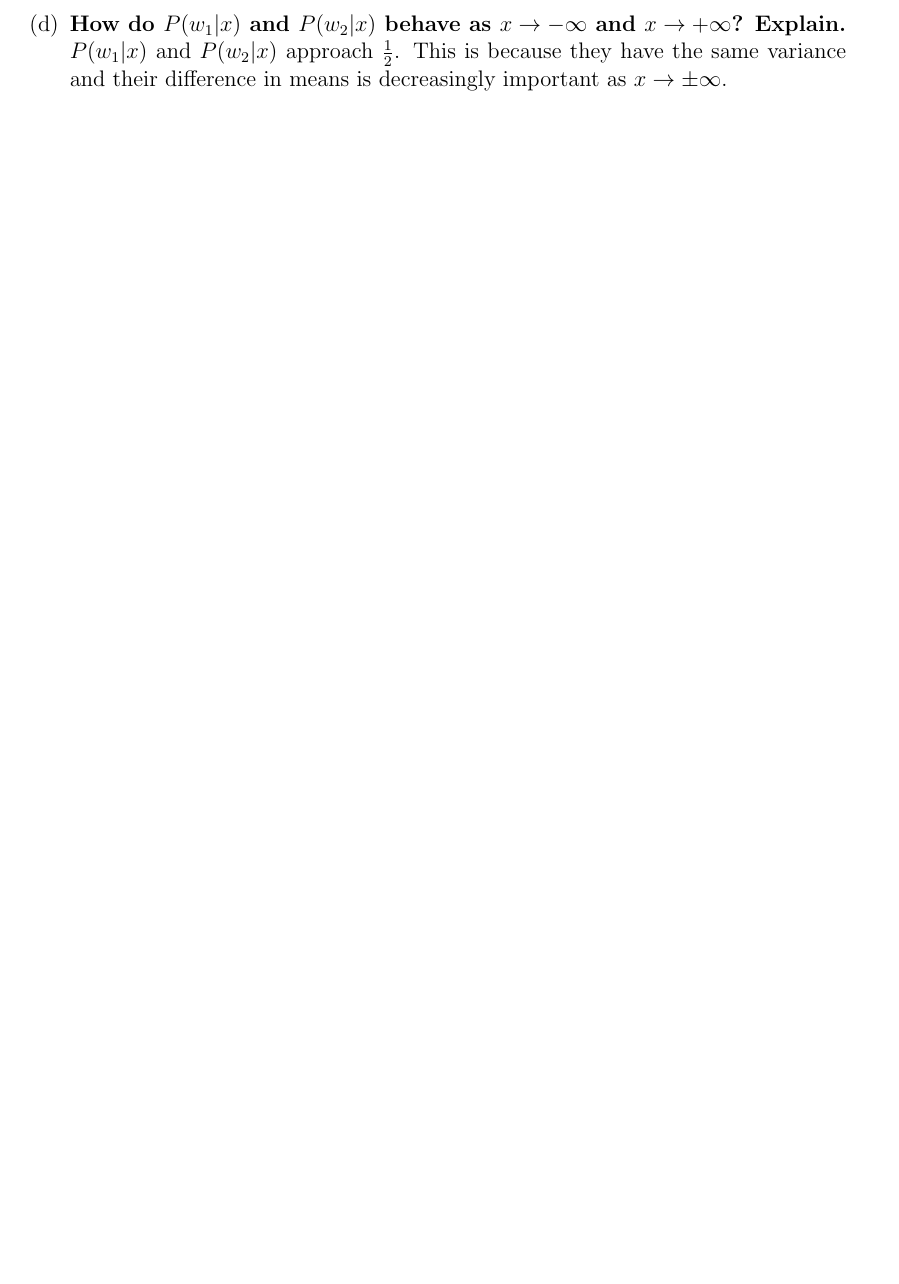
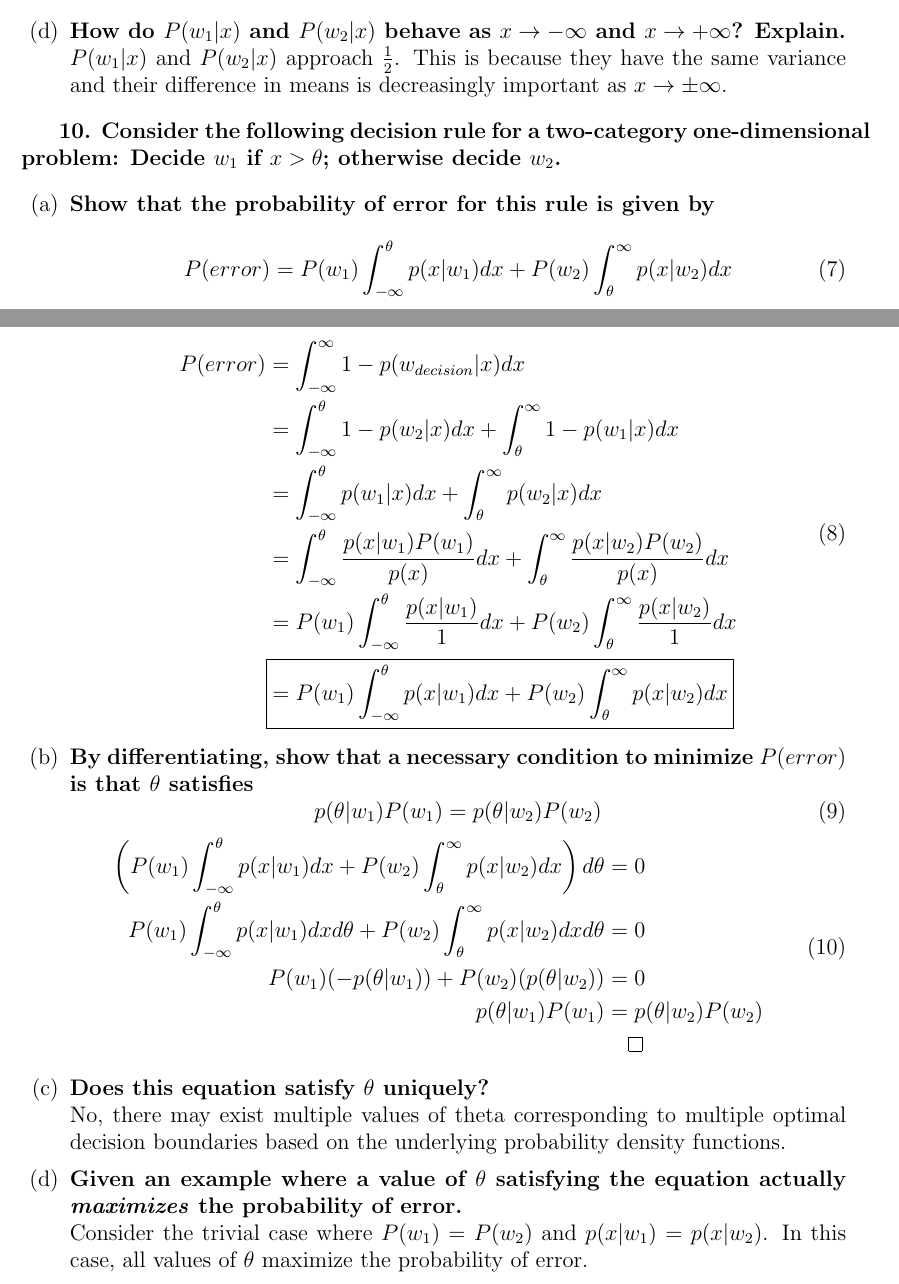
Before and after one commit to jklontz/homework, a LaTeX problem sheet (cse802/hw2/homework.tex): part of page 5 of 5 before the commit and two parts of pages 4 and 5 of 5 after it, the two joined at a grey line, cut so that both start at the same text, the shorter picture padded with empty space. Compiled offline with pdfLaTeX.

Commit message:
finished problem 10

```diff
--- a/cse802/hw2/homework.tex
+++ b/cse802/hw2/homework.tex
@@ -91,11 +86,43 @@ CSE 802}
     \end{split}
     \end{equation}
     \includegraphics[width=\textwidth]{8c}
-    \end{figure}
-  \item \textbf{How do $P(w_1|x)$ and $P(w_2|x)$ behave as $x \rightarrow -\infty$ and $x \rightarrow +\infty$? Explain.}
+  \item \textbf{How do $P(w_1|x)$ and $P(w_2|x)$ behave as $x \rightarrow -\infty$ and $x \rightarrow +\infty$? Explain.} \\
     $P(w_1|x)$ and $P(w_2|x)$ approach $\frac{1}{2}$. This is because they have the same variance and their difference in means is decreasingly important as $x \rightarrow \pm \infty$.
   \end{enumerate}
-
+  \subitem{\textbf{10. Consider the following decision rule for a two-category one-dimensional problem: Decide $w_1$ if $x>\theta$; otherwise decide $w_2$.}}
+  \begin{enumerate}
+  \item \textbf{Show that the probability of error for this rule is given by}
+    \begin{equation}
+      P(error) = P(w_1)\int_{-\infty}^\theta p(x|w_1)dx + P(w_2) \int_\theta^\infty p(x|w_2)dx
+    \end{equation}
+    \begin{equation}
+    \begin{split}
+      P(error)& = \int_{-\infty}^\infty 1-p(w_{decision}|x)dx \\
+      & = \int_{-\infty}^\theta 1-p(w_2|x)dx + \int_\theta^\infty 1-p(w_1|x)dx \\
+      & = \int_{-\infty}^\theta p(w_1|x)dx + \int_\theta^\infty p(w_2|x)dx \\
+      & = \int_{-\infty}^\theta \frac{p(x|w_1)P(w_1)}{p(x)}dx + \int_\theta^\infty \frac{p(x|w_2)P(w_2)}{p(x)}dx \\
+      & = P(w_1)\int_{-\infty}^\theta \frac{p(x|w_1)}{1}dx + P(w_2)\int_\theta^\infty \frac{p(x|w_2)}{1}dx \\
+      & \boxed{= P(w_1)\int_{-\infty}^\theta p(x|w_1)dx + P(w_2) \int_\theta^\infty p(x|w_2)dx}
+    \end{split}
+    \end{equation}
+  \item \textbf{By differentiating, show that a necessary condition to minimize $P(error)$ is that $\theta$ satisfies}
+    \begin{equation}
+      p(\theta|w_1)P(w_1)=p(\theta|w_2)P(w_2)
+    \end{equation}
+    \begin{equation}
+    \begin{split}
+      \left(P(w_1)\int_{-\infty}^\theta p(x|w_1)dx + P(w_2) \int_\theta^\infty p(x|w_2)dx\right) d\theta& = 0 \\
+      P(w_1)\int_{-\infty}^\theta p(x|w_1)dxd\theta + P(w_2) \int_\theta^\infty p(x|w_2)dxd\theta& = 0 \\
+      P(w_1)(-p(\theta|w_1)) + P(w_2)(p(\theta|w_2))& = 0 \\
+      p(\theta|w_1)P(w_1)& =p(\theta|w_2)P(w_2) \\
+      & \qed
+    \end{split}
+    \end{equation}
+  \item \textbf{Does this equation satisfy $\theta$ uniquely?} \\
+    No, there may exist multiple values of theta corresponding to multiple optimal decision boundaries based on the underlying probability density functions.
+  \item \textbf{Given an example where a value of $\theta$ satisfying the equation actually \emph{maximizes} the probability of error.} \\
+    Consider the trivial case where $P(w_1)=P(w_2)$ and $p(x|w_1)=p(x|w_2)$. In this case, all values of $\theta$ maximize the probability of error.
+  \end{enumerate}
 \end{enumerate}
 
 \end{document}
```
Also changed, not shown: cse802/hw2/homework.tex (5 more changed lines).
